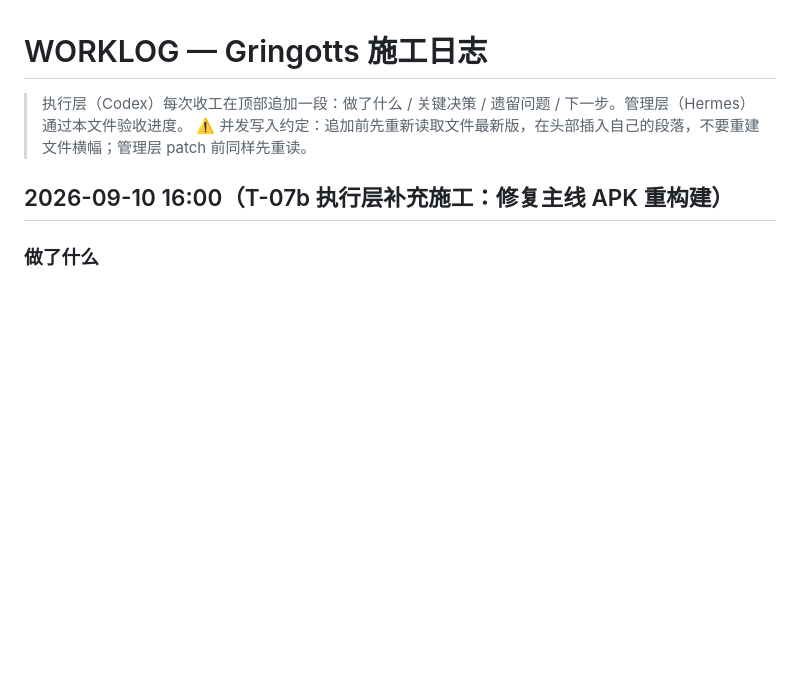
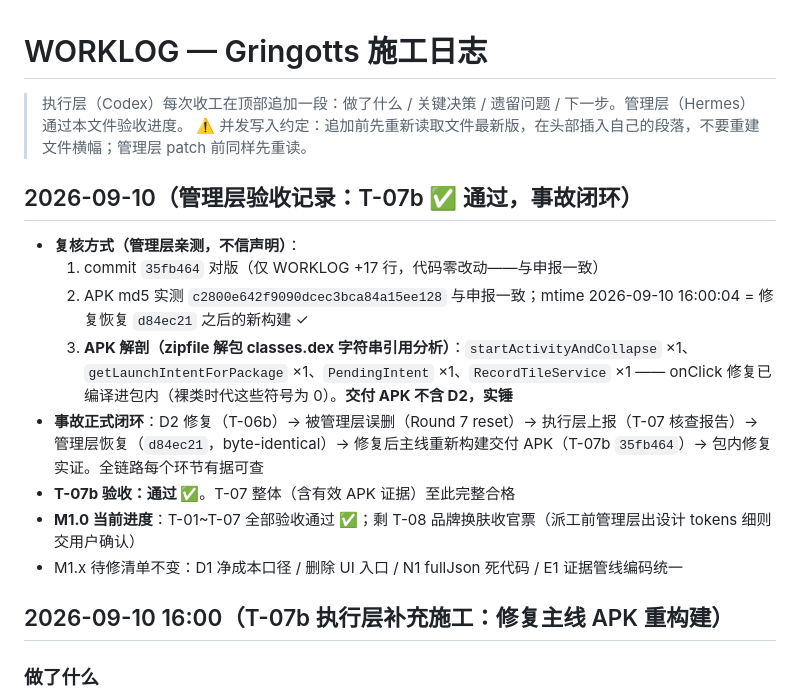
Before and after one commit to ZileiC/gringotts, a Markdown page: WORKLOG.md, the part around the change. GitHub-like rendering; blank space fills up the shorter version.

Commit message:
Round 8 acceptance: T-07b PASSED (APK dissected - fix symbols present in classes.dex); incident closed, M1.0 T-01..T-07 all green

```diff
--- a/WORKLOG.md
+++ b/WORKLOG.md
@@ -2,6 +2,16 @@
 
 > 执行层（Codex）每次收工在顶部追加一段：做了什么 / 关键决策 / 遗留问题 / 下一步。管理层（Hermes）通过本文件验收进度。
 > ⚠️ 并发写入约定：追加前先重新读取文件最新版，在头部插入自己的段落，不要重建文件横幅；管理层 patch 前同样先重读。
+
+## 2026-09-10（管理层验收记录：T-07b ✅ 通过，事故闭环）
+- **复核方式（管理层亲测，不信声明）**：
+  1. commit `35fb464` 对版（仅 WORKLOG +17 行，代码零改动——与申报一致）
+  2. APK md5 实测 `c2800e642f9090dcec3bca84a15ee128` 与申报一致；mtime 2026-09-10 16:00:04 = 修复恢复 `d84ec21` 之后的新构建 ✓
+  3. **APK 解剖（zipfile 解包 classes.dex 字符串引用分析）**：`startActivityAndCollapse` ×1、`getLaunchIntentForPackage` ×1、`PendingIntent` ×1、`RecordTileService` ×1 —— onClick 修复已编译进包内（裸类时代这些符号为 0）。**交付 APK 不含 D2，实锤**
+- **事故正式闭环**：D2 修复（T-06b）→ 被管理层误删（Round 7 reset）→ 执行层上报（T-07 核查报告）→ 管理层恢复（`d84ec21`，byte-identical）→ 修复后主线重新构建交付 APK（T-07b `35fb464`）→ 包内修复实证。全链路每个环节有据可查
+- **T-07b 验收：通过 ✅**。T-07 整体（含有效 APK 证据）至此完整合格
+- **M1.0 当前进度**：T-01~T-07 全部验收通过 ✅；剩 T-08 品牌换肤收官票（派工前管理层出设计 tokens 细则交用户确认）
+- M1.x 待修清单不变：D1 净成本口径 / 删除 UI 入口 / N1 fullJson 死代码 / E1 证据管线编码统一
 
 ## 2026-09-10 16:00（T-07b 执行层补充施工：修复主线 APK 重构建）
 
```
Also changed, not shown: PROJECT_STATE.md (+1 -0 lines).
